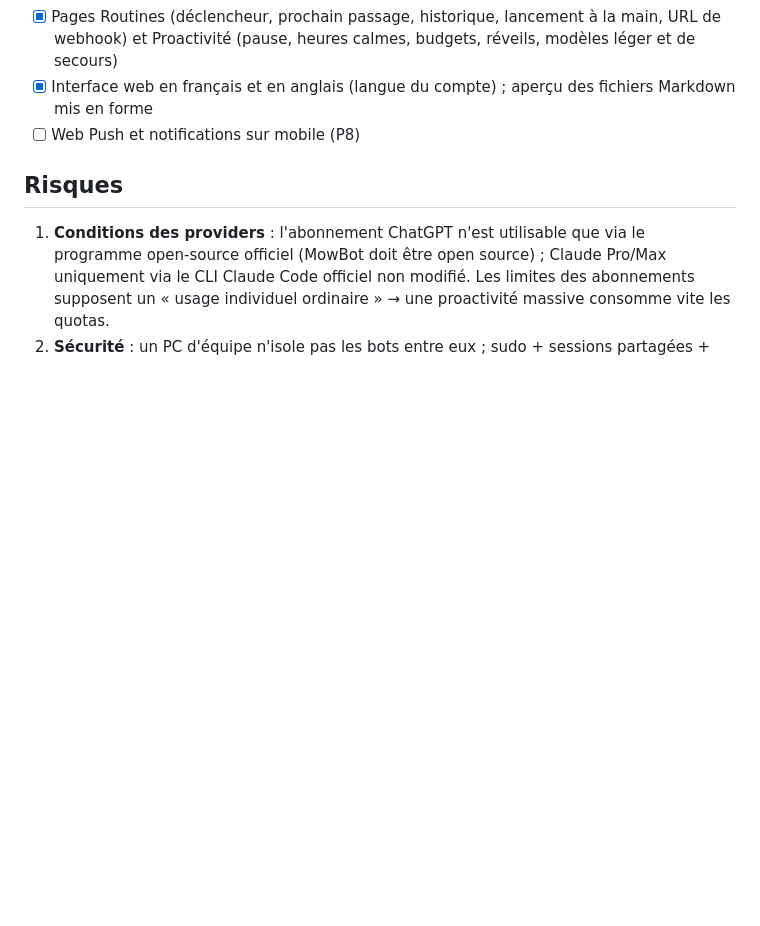
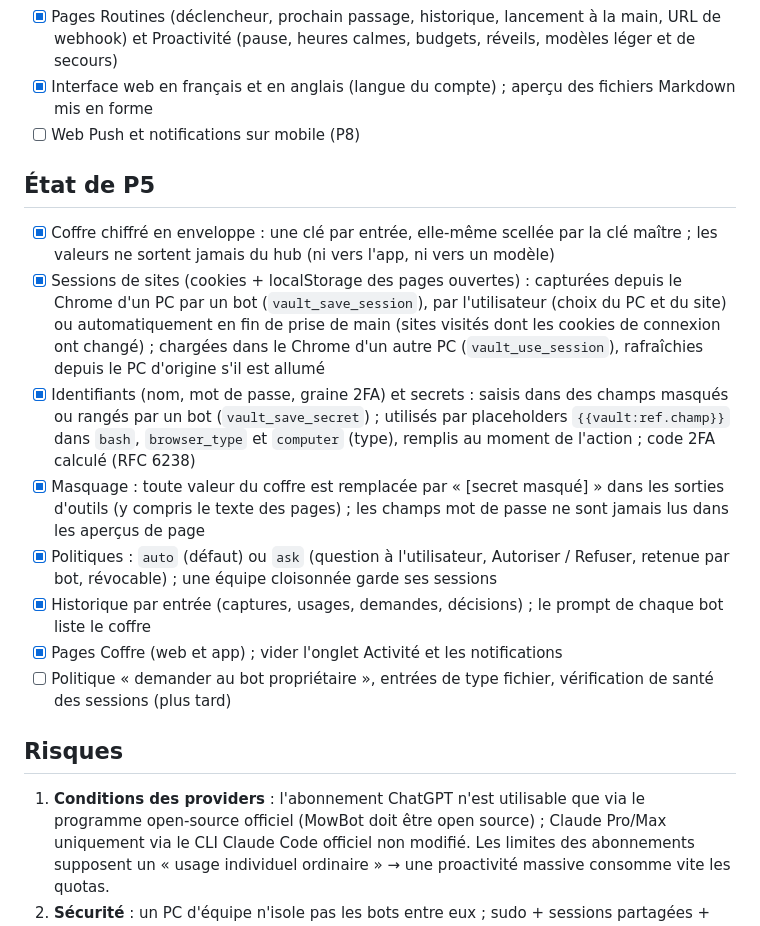
Before and after one commit to getmowbot/MowBot, a Markdown page: docs/ROADMAP.md, the part around the change. Drawn GitHub-style; blank space fills up the shorter version.

Commit message:
docs: P5 done (the vault)
Co-Authored-By: Claude Opus 5.5 <noreply@anthropic.com>

```diff
--- a/docs/ROADMAP.md
+++ b/docs/ROADMAP.md
@@ -103,6 +103,17 @@
 - [x] Interface web en français et en anglais (langue du compte) ; aperçu des fichiers Markdown mis en forme
 - [ ] Web Push et notifications sur mobile (P8)
 
+## État de P5
+
+- [x] Coffre chiffré en enveloppe : une clé par entrée, elle-même scellée par la clé maître ; les valeurs ne sortent jamais du hub (ni vers l'app, ni vers un modèle)
+- [x] Sessions de sites (cookies + localStorage des pages ouvertes) : capturées depuis le Chrome d'un PC par un bot (`vault_save_session`), par l'utilisateur (choix du PC et du site) ou automatiquement en fin de prise de main (sites visités dont les cookies de connexion ont changé) ; chargées dans le Chrome d'un autre PC (`vault_use_session`), rafraîchies depuis le PC d'origine s'il est allumé
+- [x] Identifiants (nom, mot de passe, graine 2FA) et secrets : saisis dans des champs masqués ou rangés par un bot (`vault_save_secret`) ; utilisés par placeholders `{{vault:ref.champ}}` dans `bash`, `browser_type` et `computer` (type), remplis au moment de l'action ; code 2FA calculé (RFC 6238)
+- [x] Masquage : toute valeur du coffre est remplacée par « [secret masqué] » dans les sorties d'outils (y compris le texte des pages) ; les champs mot de passe ne sont jamais lus dans les aperçus de page
+- [x] Politiques : `auto` (défaut) ou `ask` (question à l'utilisateur, Autoriser / Refuser, retenue par bot, révocable) ; une équipe cloisonnée garde ses sessions
+- [x] Historique par entrée (captures, usages, demandes, décisions) ; le prompt de chaque bot liste le coffre
+- [x] Pages Coffre (web et app) ; vider l'onglet Activité et les notifications
+- [ ] Politique « demander au bot propriétaire », entrées de type fichier, vérification de santé des sessions (plus tard)
+
 ## Risques
 
 1. **Conditions des providers** : l'abonnement ChatGPT n'est utilisable que via le programme open-source officiel (MowBot doit être open source) ; Claude Pro/Max uniquement via le CLI Claude Code officiel non modifié. Les limites des abonnements supposent un « usage individuel ordinaire » → une proactivité massive consomme vite les quotas.
```
Also changed, not shown: README.md (+3 -2 lines), docs/SPEC.md (+1 -1 lines).
